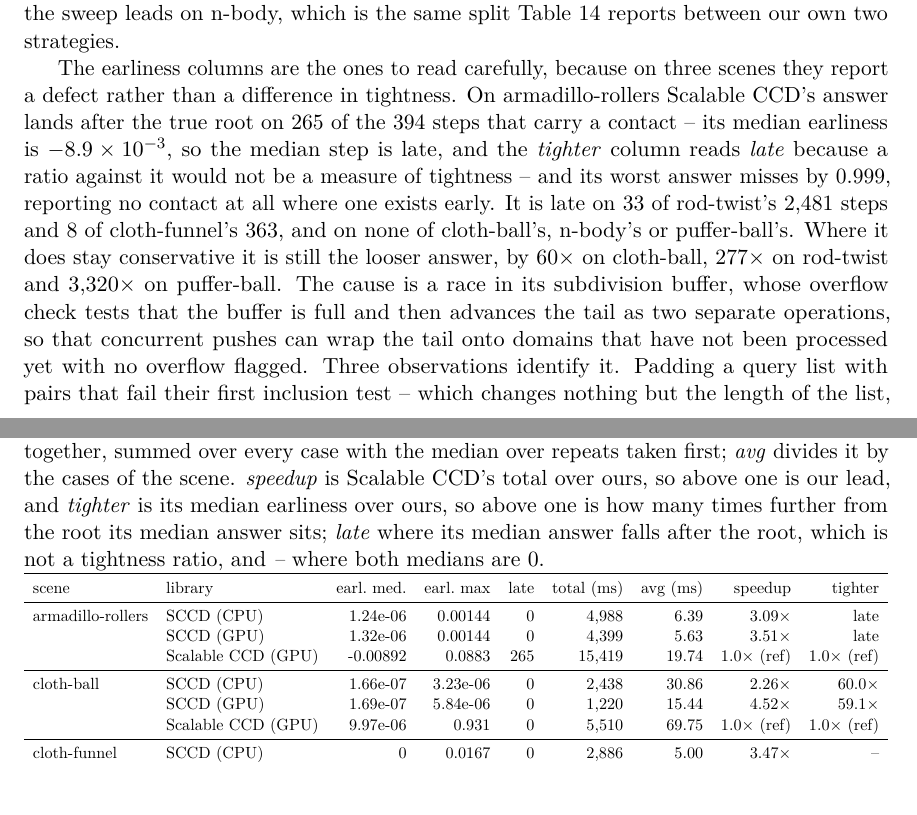
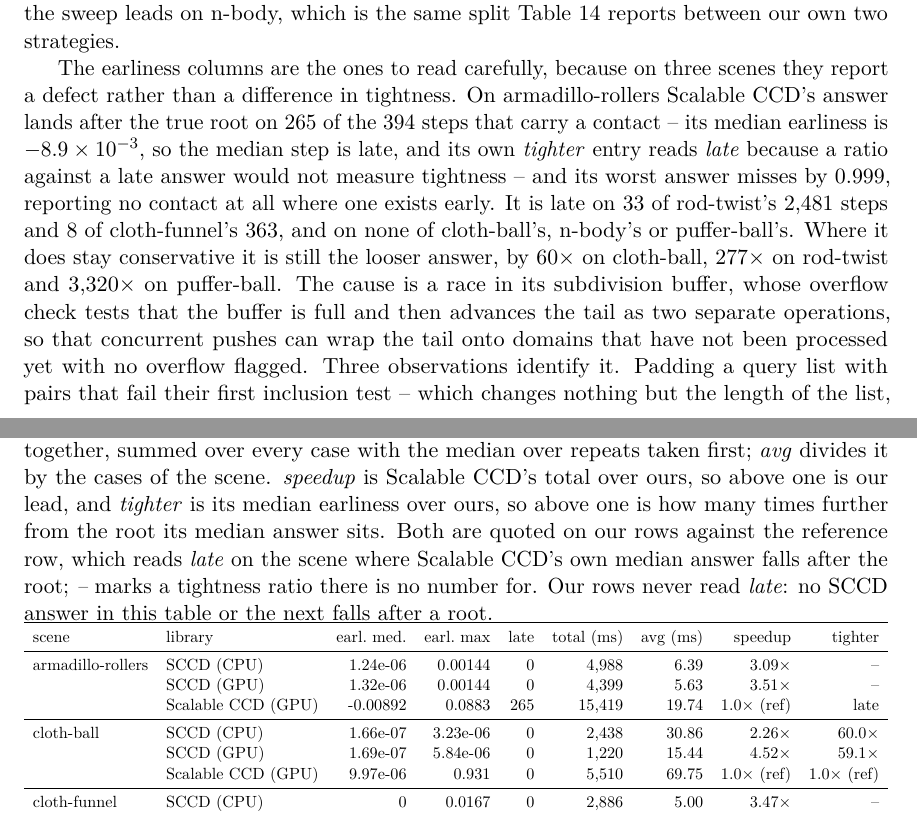
Before and after one commit to zulianp/sccd, a LaTeX paper (wip/paper/main.tex, which reads wip/paper/generated/tables/tab-competitor-earliest.tex, wip/paper/sections/results.tex): two parts of pages 35 and 36 of 47, joined at a grey line, cut so that both start at the same text. Compiled offline with pdfLaTeX.

Commit message:
Keep the word "late" off SCCD's rows
The tighter column is the competitor's median earliness over ours, quoted
on our rows against the competitor as reference. Where the competitor's
median answer falls after the root a ratio measures nothing, and the
helper returned the string "late" for that case -- which was then printed
in SCCD's row, next to its own late count of 0 and its positive median
earliness. Nothing was wrong but where the word sat, and it said the one
thing about SCCD that is never true.

A comparison cell is read as a property of its own row, so the helper now
returns a number or a blank and nothing else. "late" is printed on the
competitor's reference row, where it is true.

The data behind the claim, over the 19,182 rows of each mode: s0_late,
toi_late, fn and the worst lateness are all 0 for tight, device-tight,
relaxed and device-relaxed alike, and only scalable-ccd-device carries
late steps, 1,349 of them.

Co-Authored-By: Claude Opus 5 (1M context) <noreply@anthropic.com>

```diff
--- a/wip/paper/generated/tables/tab-competitor-earliest.tex
+++ b/wip/paper/generated/tables/tab-competitor-earliest.tex
@@ -12,18 +12,21 @@
     the median over repeats taken first; \emph{avg} divides it by the cases of
     the scene. \emph{speedup} is Scalable CCD's total over ours, so above one
     is our lead, and \emph{tighter} is its median earliness over ours, so
-    above one is how many times further from the root its median answer sits;
-    \emph{late} where its median answer falls after the root, which is not a
-    tightness ratio, and \emph{--} where both medians are $0$.}
+    above one is how many times further from the root its median answer sits.
+    Both are quoted on our rows against the reference row, which reads
+    \emph{late} on the scene where Scalable CCD's own median answer falls
+    after the root; \emph{--} marks a tightness ratio there is no number for.
+    Our rows never read \emph{late}: no SCCD answer in this table or the next
+    falls after a root.}
   \label{tab:competitor-earliest}
   \fittable{%
 \begin{tabular}{llrrrrrrr}
     \toprule
     scene & library & earl.\ med. & earl.\ max & late & total (ms) & avg (ms) & speedup & tighter \\
     \midrule
-    armadillo-rollers & SCCD (CPU) & 1.24e-06 & 0.00144 & 0 & 4,988 & 6.39 & 3.09$\times$ & late \\
-     & SCCD (GPU) & 1.32e-06 & 0.00144 & 0 & 4,399 & 5.63 & 3.51$\times$ & late \\
-     & Scalable CCD (GPU) & -0.00892 & 0.0883 & 265 & 15,419 & 19.74 & 1.0$\times$ (ref) & 1.0$\times$ (ref) \\
+    armadillo-rollers & SCCD (CPU) & 1.24e-06 & 0.00144 & 0 & 4,988 & 6.39 & 3.09$\times$ & -- \\
+     & SCCD (GPU) & 1.32e-06 & 0.00144 & 0 & 4,399 & 5.63 & 3.51$\times$ & -- \\
+     & Scalable CCD (GPU) & -0.00892 & 0.0883 & 265 & 15,419 & 19.74 & 1.0$\times$ (ref) & late \\
     \midrule
     cloth-ball & SCCD (CPU) & 1.66e-07 & 3.23e-06 & 0 & 2,438 & 30.86 & 2.26$\times$ & 60.0$\times$ \\
      & SCCD (GPU) & 1.69e-07 & 5.84e-06 & 0 & 1,220 & 15.44 & 4.52$\times$ & 59.1$\times$ \\
--- a/wip/paper/sections/results.tex
+++ b/wip/paper/sections/results.tex
@@ -323,8 +323,8 @@ The earliness columns are the ones to read carefully, because on three scenes
 they report a defect rather than a difference in tightness. On armadillo-rollers
 Scalable CCD's answer lands after the true root on $265$ of the $394$ steps that
 carry a contact -- its median earliness is $-8.9\times10^{-3}$, so the median
-step is late, and the \emph{tighter} column reads \emph{late} because a ratio
-against it would not be a measure of tightness -- and its worst answer misses by
+step is late, and its own \emph{tighter} entry reads \emph{late} because a ratio
+against a late answer would not measure tightness -- and its worst answer misses by
 $0.999$, reporting no contact at all where one exists early. It is late on $33$
 of rod-twist's $2{,}481$ steps and $8$ of cloth-funnel's $363$, and on none of
 cloth-ball's, n-body's or puffer-ball's. Where it does stay conservative it is
```
Also changed, not shown: 1 other file.
